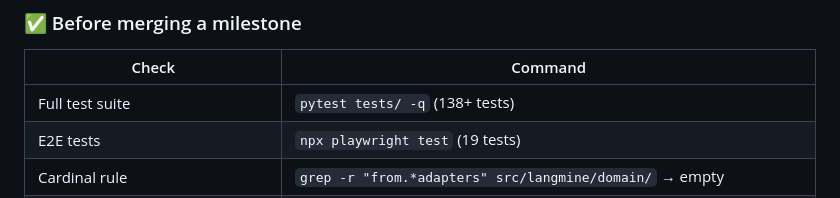
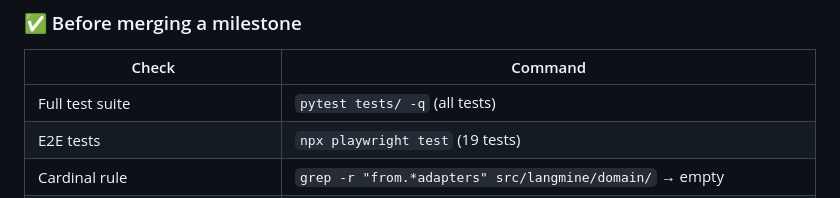
Before and after one commit to marsraspi-lab/langmine, a Markdown page: CONTRIBUTING.md, the part around the change. GitHub-like rendering.

```diff
--- a/CONTRIBUTING.md
+++ b/CONTRIBUTING.md
@@ -261,7 +261,7 @@ cd src/langmine/web/frontend && npm run build && cd -
 
 | Check | Command |
 |-------|---------|
-| Full test suite | `pytest tests/ -q` (138+ tests) |
+| Full test suite | `pytest tests/ -q` (all tests) |
 | E2E tests | `npx playwright test` (19 tests) |
 | Cardinal rule | `grep -r "from.*adapters" src/langmine/domain/` → empty |
 | No adapter→adapter imports | `grep -r "from langmine.adapters" src/langmine/adapters/` → only `__init__.py` |
```
Also changed, not shown: README.md (+8 -1 lines).
